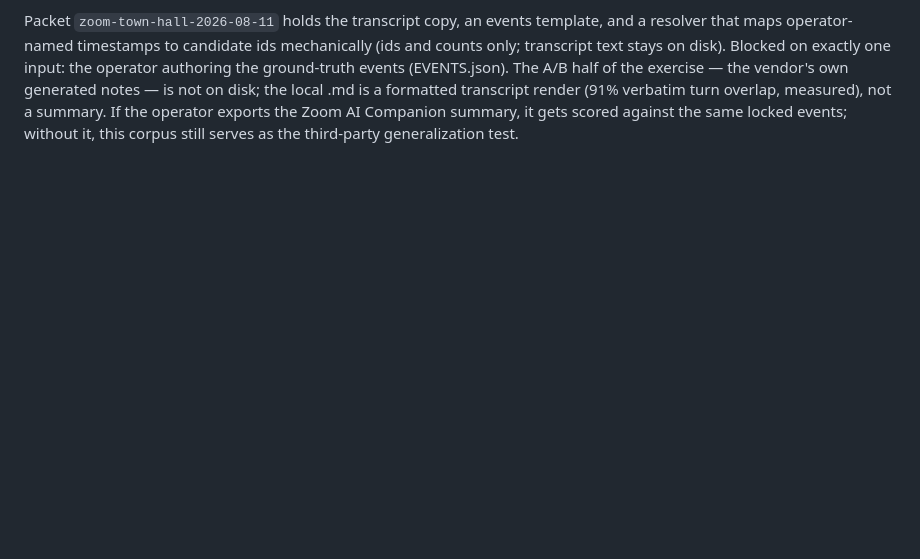
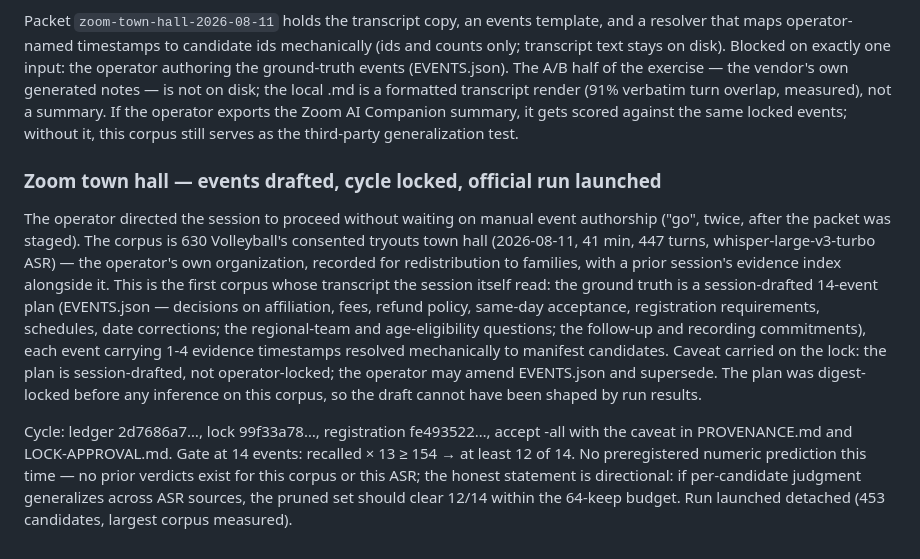
Before and after one commit to nino-chavez/meeting-notes-local, a Markdown page: notes/EVAL.md, the part around the change. GitHub-like rendering; blank space fills up the shorter version.

Commit message:
docs(notes): zoom town-hall cycle locked and official run launched under delegated approval

```diff
--- a/notes/EVAL.md
+++ b/notes/EVAL.md
@@ -2996,3 +2996,31 @@ formatted transcript render (91% verbatim turn overlap, measured), not
 a summary. If the operator exports the Zoom AI Companion summary, it
 gets scored against the same locked events; without it, this corpus
 still serves as the third-party generalization test.
+
+### Zoom town hall — events drafted, cycle locked, official run launched
+
+The operator directed the session to proceed without waiting on manual
+event authorship ("go", twice, after the packet was staged). The corpus
+is 630 Volleyball's consented tryouts town hall (2026-08-11, 41 min,
+447 turns, whisper-large-v3-turbo ASR) — the operator's own organization,
+recorded for redistribution to families, with a prior session's
+evidence index alongside it. This is the first corpus whose transcript
+the session itself read: the ground truth is a session-drafted 14-event
+plan (EVENTS.json — decisions on affiliation, fees, refund policy,
+same-day acceptance, registration requirements, schedules, date
+corrections; the regional-team and age-eligibility questions; the
+follow-up and recording commitments), each event carrying 1-4 evidence
+timestamps resolved mechanically to manifest candidates. Caveat carried
+on the lock: the plan is session-drafted, not operator-locked; the
+operator may amend EVENTS.json and supersede. The plan was digest-locked
+before any inference on this corpus, so the draft cannot have been
+shaped by run results.
+
+Cycle: ledger 2d7686a7…, lock 99f33a78…, registration fe493522…, accept
+-all with the caveat in PROVENANCE.md and LOCK-APPROVAL.md. Gate at 14
+events: recalled × 13 ≥ 154 → at least 12 of 14. No preregistered
+numeric prediction this time — no prior verdicts exist for this corpus
+or this ASR; the honest statement is directional: if per-candidate
+judgment generalizes across ASR sources, the pruned set should clear
+12/14 within the 64-keep budget. Run launched detached (453 candidates,
+largest corpus measured).
```
